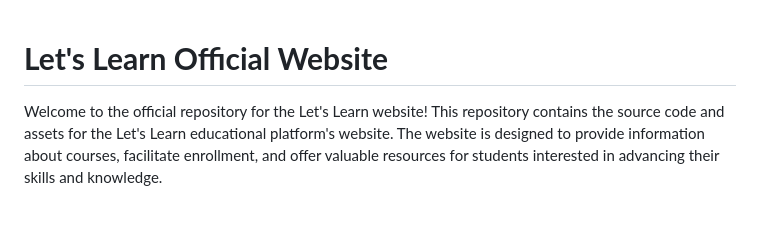
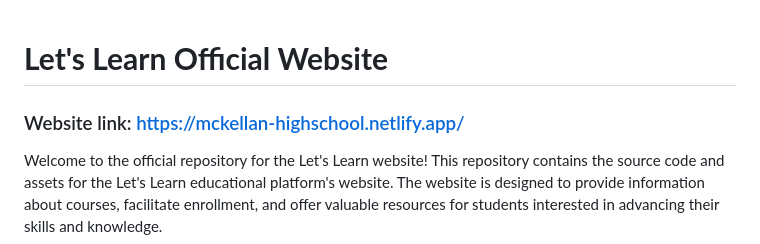
Before and after one commit to ercydann/letsLearn, a Markdown page: README.md, the part around the change. Rendered like a GitHub page; blank space fills up the shorter version.

Commit message:
Added the project website

```diff
--- a/README.md
+++ b/README.md
@@ -1,4 +1,5 @@
 # **Let's Learn Official Website**
+### Website link: https://mckellan-highschool.netlify.app/
 
 Welcome to the official repository for the Let's Learn website! This repository contains the source code and assets for the Let's Learn educational platform's website. The website is designed to provide information about courses, facilitate enrollment, and offer valuable resources for students interested in advancing their skills and knowledge.
 
```
